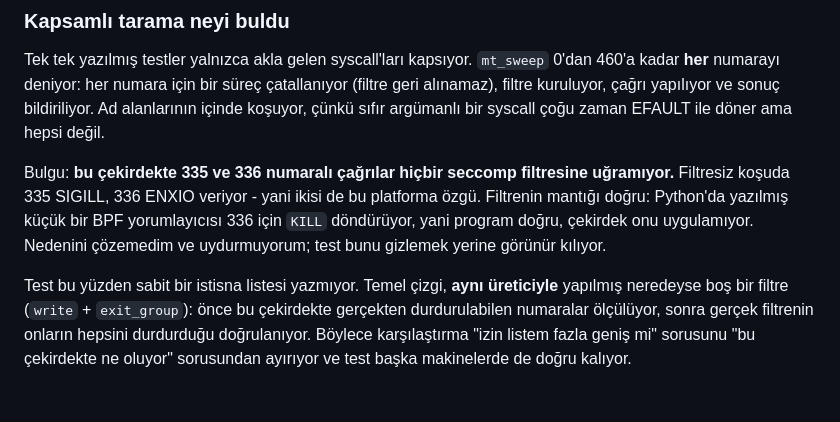
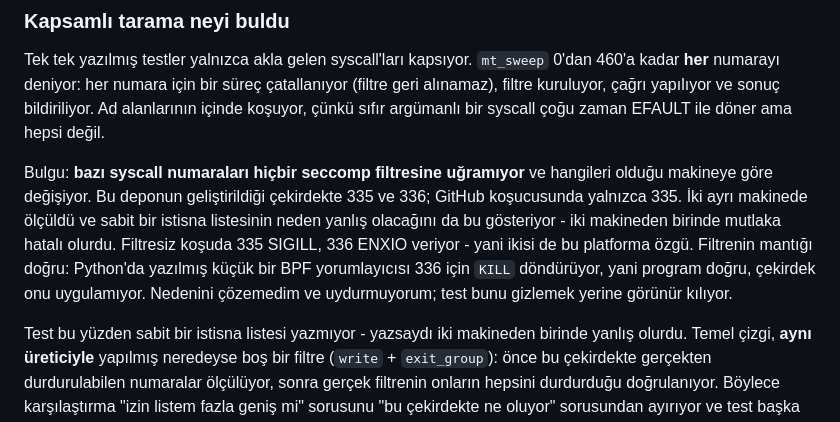
Before and after one commit to maruinarua/minitube, a Markdown page: sandbox/README.md, the part around the change. Rendered like a GitHub page; blank space fills up the shorter version.

Commit message:
Tarama bulgusunu iki makinenin ölçümüyle güncelle
CI koşusu ikinci bir veri noktası verdi: seccomp'a uğramayan numaralar
makineye göre değişiyor. Bu deponun geliştirildiği çekirdekte 335 ve 336,
GitHub koşucusunda yalnızca 335.

Bu, testin sabit istisna listesi yerine kendini kalibre eden temel çizgi
kullanmasının neden doğru olduğunu da gösteriyor: sabit liste iki
makineden birinde mutlaka yanlış olurdu.

Co-Authored-By: Claude Opus 5 <noreply@anthropic.com>
Claude-Session: https://claude.ai/code/session_01K2QN8Aqr8SLRHSHBwtsUQX

```diff
--- a/sandbox/README.md
+++ b/sandbox/README.md
@@ -152,14 +152,18 @@ süreç çatallanıyor (filtre geri alınamaz), filtre kuruluyor, çağrı yapı
 ve sonuç bildiriliyor. Ad alanlarının içinde koşuyor, çünkü sıfır argümanlı
 bir syscall çoğu zaman EFAULT ile döner ama hepsi değil.
 
-Bulgu: **bu çekirdekte 335 ve 336 numaralı çağrılar hiçbir seccomp
-filtresine uğramıyor.** Filtresiz koşuda 335 SIGILL, 336 ENXIO veriyor -
+Bulgu: **bazı syscall numaraları hiçbir seccomp filtresine uğramıyor** ve
+hangileri olduğu makineye göre değişiyor. Bu deponun geliştirildiği
+çekirdekte 335 ve 336; GitHub koşucusunda yalnızca 335. İki ayrı makinede
+ölçüldü ve sabit bir istisna listesinin neden yanlış olacağını da bu
+gösteriyor - iki makineden birinde mutlaka hatalı olurdu. Filtresiz koşuda 335 SIGILL, 336 ENXIO veriyor -
 yani ikisi de bu platforma özgü. Filtrenin mantığı doğru: Python'da yazılmış
 küçük bir BPF yorumlayıcısı 336 için `KILL` döndürüyor, yani program doğru,
 çekirdek onu uygulamıyor. Nedenini çözemedim ve uydurmuyorum; test bunu
 gizlemek yerine görünür kılıyor.
 
-Test bu yüzden sabit bir istisna listesi yazmıyor. Temel çizgi, **aynı
+Test bu yüzden sabit bir istisna listesi yazmıyor - yazsaydı iki
+makineden birinde yanlış olurdu. Temel çizgi, **aynı
 üreticiyle** yapılmış neredeyse boş bir filtre (`write` + `exit_group`):
 önce bu çekirdekte gerçekten durdurulabilen numaralar ölçülüyor, sonra
 gerçek filtrenin onların hepsini durdurduğu doğrulanıyor. Böylece
```
